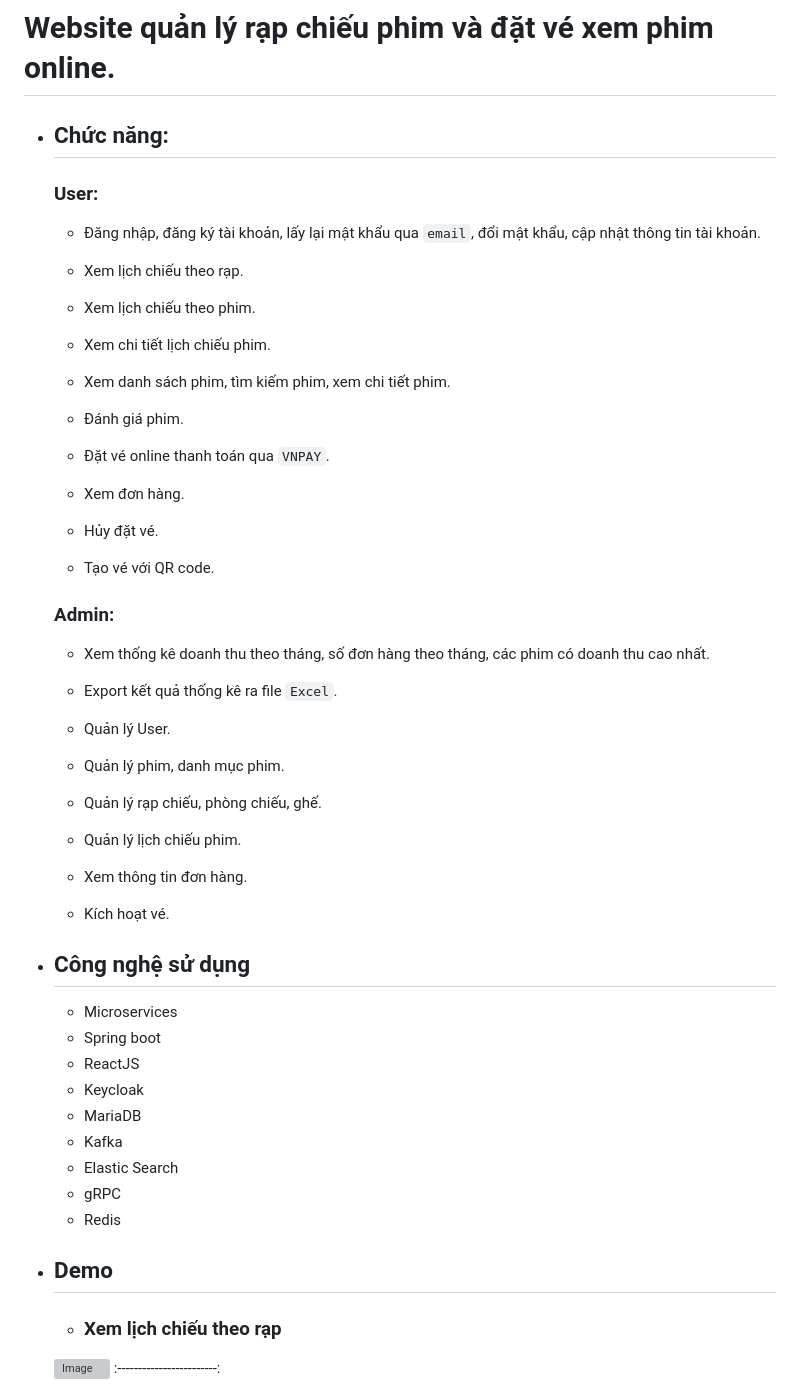
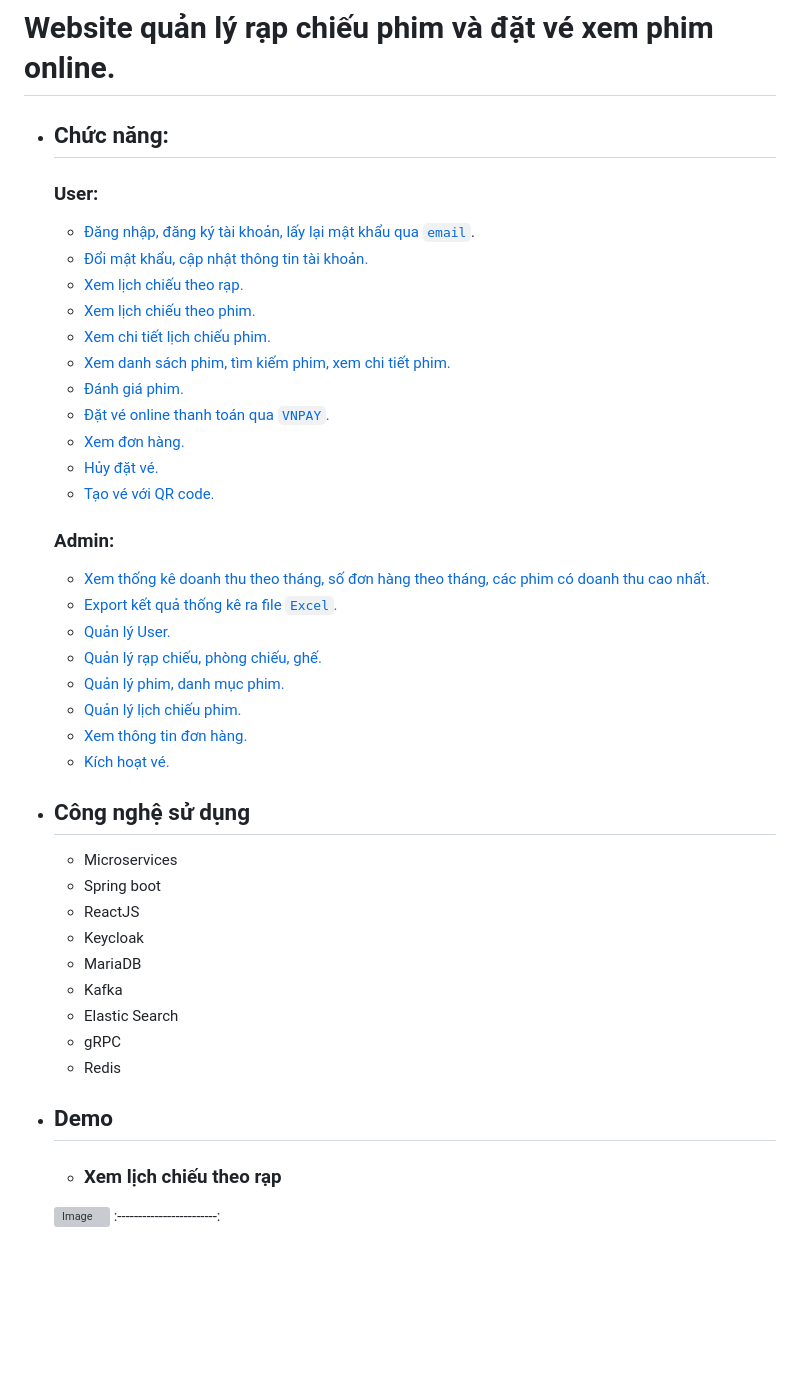
Before and after one commit to trinhvantung/cinema, a Markdown page: README.md, the part around one of its changes. Rendered like a GitHub page; blank space fills up the shorter version; grey boxes are pictures that could not be loaded.

```diff
--- a/README.md
+++ b/README.md
@@ -2,45 +2,26 @@
 
 * ## Chức năng:
   ### User:
-
-    - Đăng nhập, đăng ký tài khoản, lấy lại mật khẩu qua `email`, đổi mật khẩu, cập nhật thông tin tài khoản.
-
-    - Xem lịch chiếu theo rạp.
-
-    - Xem lịch chiếu theo phim.
-
-    - Xem chi tiết lịch chiếu phim.
-
-    - Xem danh sách phim, tìm kiếm phim, xem chi tiết phim.
-
-    - Đánh giá phim.
-
-    - Đặt vé online thanh toán qua `VNPAY`.
-
-    - Xem đơn hàng.
-
-    - Hủy đặt vé.
-
-    - Tạo vé với QR code.
-
+    - [Đăng nhập, đăng ký tài khoản, lấy lại mật khẩu qua `email`](#đăng-nhập-đăng-ký-quên-mật-khẩu).
+    - [Đổi mật khẩu, cập nhật thông tin tài khoản.](#thông-tin-tài-khoản)
+    - [Xem lịch chiếu theo rạp.](#xem-lịch-chiếu-theo-rạp)
+    - [Xem lịch chiếu theo phim.](#xem-lịch-chiếu-theo-phim-chi-tiết-phim-đánh-giá-phim)
+    - [Xem chi tiết lịch chiếu phim.](#xem-chi-tiết-lịch-chiếu)
+    - [Xem danh sách phim, tìm kiếm phim, xem chi tiết phim.](#xem-tất-cả-phim-tìm-kiếm-phim)
+    - [Đánh giá phim.](#xem-lịch-chiếu-theo-phim-chi-tiết-phim-đánh-giá-phim)
+    - [Đặt vé online thanh toán qua `VNPAY`.](#đặt-vé)
+    - [Xem đơn hàng.](#quản-lý-đơn-hàng)
+    - [Hủy đặt vé.](#hủy-đặt-vé)
+    - [Tạo vé với QR code.](#tạo-vé)
   ### Admin:
-
-    - Xem thống kê doanh thu theo tháng, số đơn hàng theo tháng, các phim có doanh thu cao nhất.
-
-    - Export kết quả thống kê ra file `Excel`.
-
-    - Quản lý User.
-
-    - Quản lý phim, danh mục phim.
-
-    - Quản lý rạp chiếu, phòng chiếu, ghế.
-
-    - Quản lý lịch chiếu phim.
-
-    - Xem thông tin đơn hàng.
-
-    - Kích hoạt vé.
-
+    - [Xem thống kê doanh thu theo tháng, số đơn hàng theo tháng, các phim có doanh thu cao nhất.](#dashboard)
+    - [Export kết quả thống kê ra file `Excel`.](#dashboard)
+    - [Quản lý User.](#quản-lý-người-dùng)
+    - [Quản lý rạp chiếu, phòng chiếu, ghế.](#quản-lý-rạp-chiếu)
+    - [Quản lý phim, danh mục phim.](#quản-lý-phim)
+    - [Quản lý lịch chiếu phim.](#quản-lý-lịch-chiếu)
+    - [Xem thông tin đơn hàng.](#quản-lý-đơn-hàng-1)
+    - [Kích hoạt vé.](#kích-hoạt-vé)
 * ## Công nghệ sử dụng
     - Microservices
     - Spring boot
@@ -51,9 +32,7 @@
     - Elastic Search
     - gRPC
     - Redis
-
 * ## Demo
-
   - ### Xem lịch chiếu theo rạp
   ![Image](image/21.png)
   :------------------------:
```
Also changed, not shown: other parts of README.md (+6 -6 lines).
